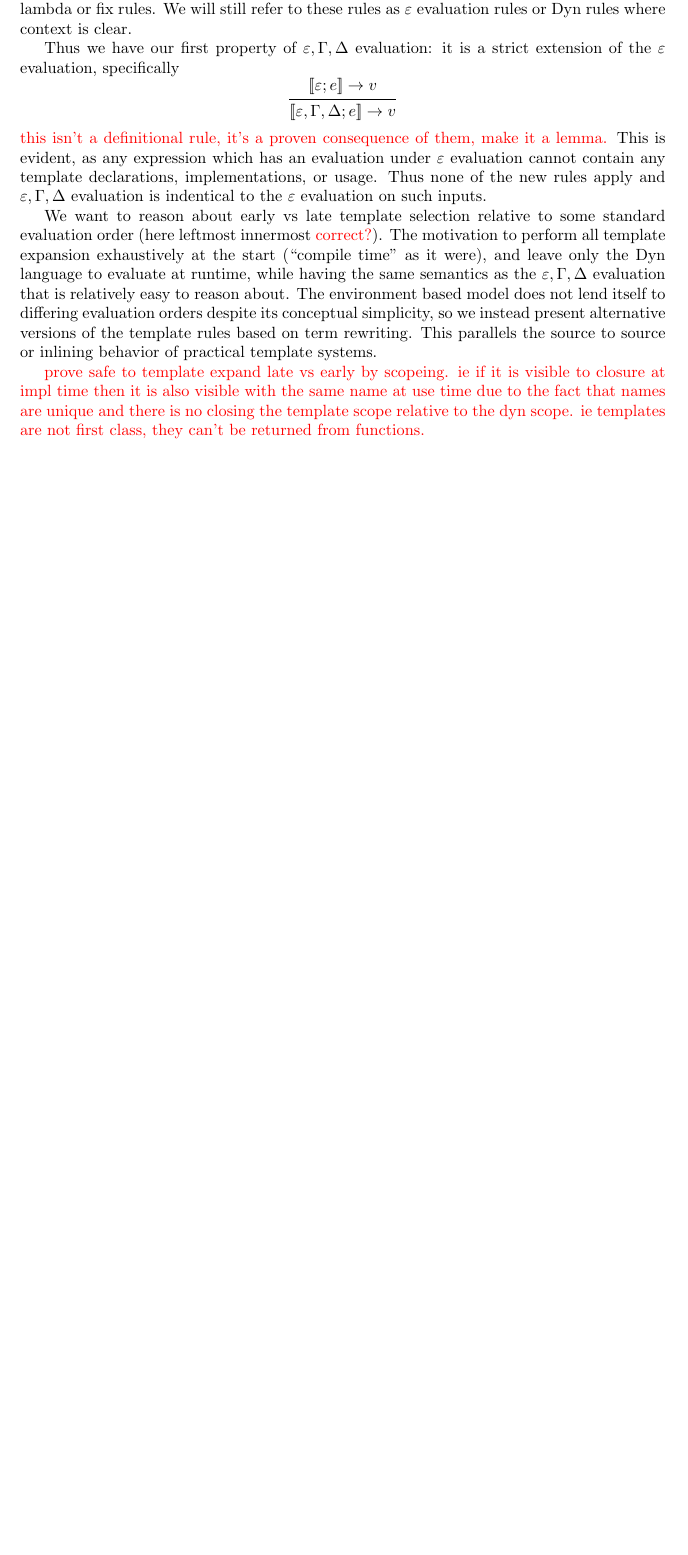
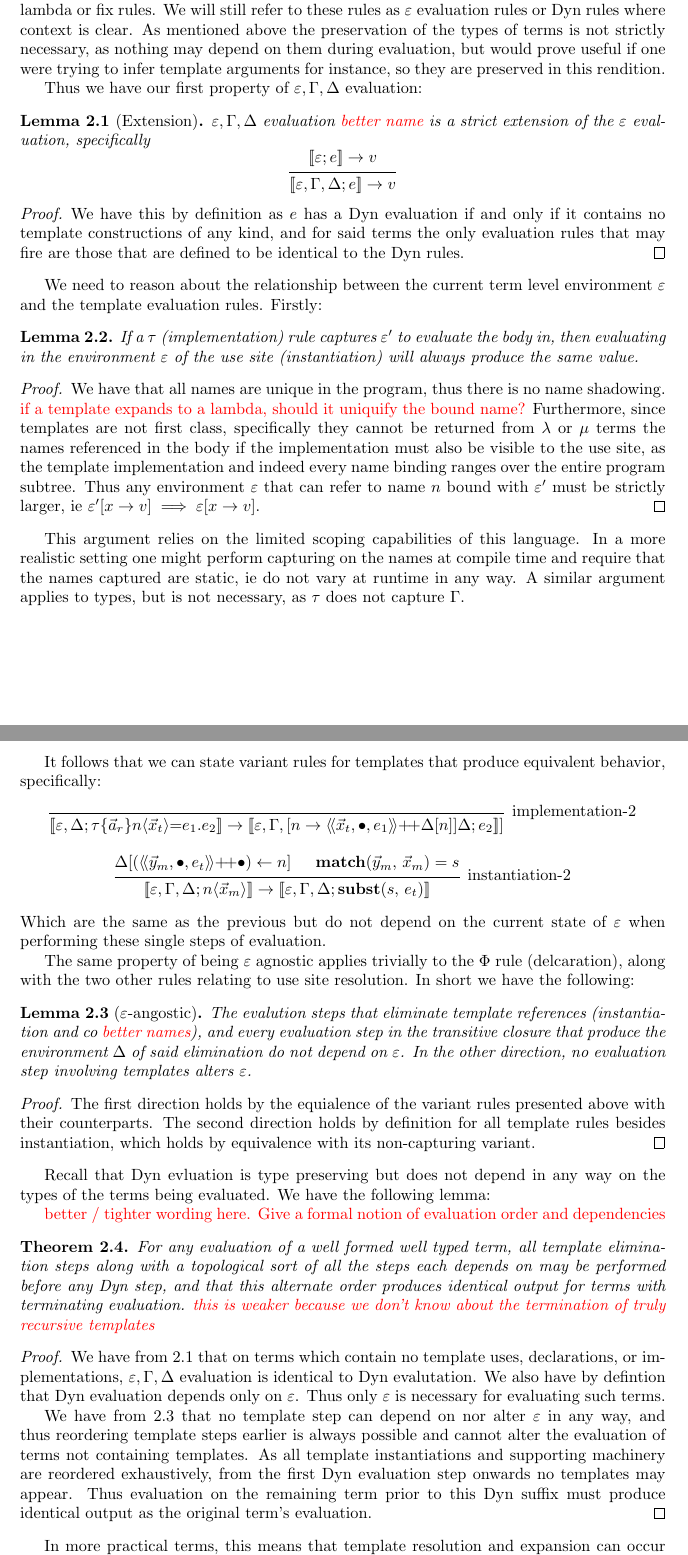
Before and after one commit to TCCQ/Ulmer-2026-study, a LaTeX document (writeup/writeup.tex): part of page 5 of 5 before the commit and two parts of pages 5 and 6 of 6 after it, the two joined at a grey line, cut so that both start at the same text, the shorter picture padded with empty space. Compiled offline with pdfLaTeX.

Commit message:
writeup first draft

```diff
--- a/writeup/writeup.tex
+++ b/writeup/writeup.tex
@@ -274,38 +275,74 @@ These cases are disjoint and do not introduce any danger of non-termination desp
 \subsubsection{Extension of Dyn}
 
-They are not given explicitly here, \todo{should I?} but the $\ve,\ga,\de$ evaluation has a corresponding rule for each rule of $\ve$ evaluation. They are identical except for passing the template context $\de$ through unchanged and marking the type of terms in $\ga$ when they are introduced in the lambda or fix rules. We will still refer to these rules as $\ve$ evaluation rules or Dyn rules where context is clear.
+They are not given explicitly here, \todo{should I?} but the $\ve,\ga,\de$ evaluation has a corresponding rule for each rule of $\ve$ evaluation. They are identical except for passing the template context $\de$ through unchanged and marking the type of terms in $\ga$ when they are introduced in the lambda or fix rules. We will still refer to these rules as $\ve$ evaluation rules or Dyn rules where context is clear. As mentioned above the preservation of the types of terms is not strictly necessary, as nothing may depend on them during evaluation, but would prove useful if one were trying to infer template arguments for instance, so they are preserved in this rendition.
 
-Thus we have our first property of $\ve,\ga,\de$ evaluation: it is a strict extension of the $\ve$ evaluation, specifically
+Thus we have our first property of $\ve,\ga,\de$ evaluation:
+\begin{lemma}[Extension]
+  \label{extension}
+  $\ve,\ga,\de$ evaluation \todo{better name} is a strict extension of the $\ve$ evaluation, specifically
 \begin{displaymath}
   \begin{prooftree}
     \hypo{\ldb\ve ; e \rdb \to v}
     \infer1{\ldb \ve,\ga,\de ; e \rdb \to v}
   \end{prooftree}
 \end{displaymath}
-\todo{this isn't a definitional rule, it's a proven consequence of them, make it a lemma.} This is evident, as any expression which has an evaluation under $\ve$ evaluation cannot contain any template declarations, implementations, or usage. Thus none of the new rules apply and $\ve,\ga,\de$ evaluation is indentical to the $\ve$ evaluation on such inputs.
+\end{lemma}
+\begin{proof}
+  We have this by definition as $e$ has a Dyn evaluation if and only if it contains no template constructions of any kind, and for said terms the only evaluation rules that may fire are those that are defined to be identical to the Dyn rules.
+\end{proof}
 
-We want to reason about early vs late template selection relative to some standard evaluation order (here leftmost innermost \todo{correct?}). The motivation to perform all template expansion exhaustively at the start (``compile time'' as it were), and leave only the Dyn language to evaluate at runtime, while having the same semantics as the $\ve,\ga,\de$ evaluation that is relatively easy to reason about. The environment based model does not lend itself to differing evaluation orders despite its conceptual simplicity, so we instead present alternative versions of the template rules based on term rewriting. This parallels the source to source or inlining behavior of practical template systems.
+We need to reason about the relationship between the current term level environment $\ve$ and the template evaluation rules. Firstly:
+\begin{lemma}
+  If a $\tau$ (implementation) rule captures $\ve'$ to evaluate the body in, then evaluating in the environment $\ve$ of the use site (instantiation) will always produce the same value.
+\end{lemma}
+\begin{proof}
+  We have that all names are unique in the program, thus there is no name shadowing. \todo{if a template expands to a lambda, should it uniquify the bound name?} Furthermore, since templates are not first class, specifically they cannot be returned from $\lambda$ or $\mu$ terms the names referenced in the body if the implementation must also be visible to the use site, as the template implementation and indeed every name binding ranges over the entire program subtree. Thus any environment $\ve$ that can refer to name $n$ bound with $\ve'$ must be strictly larger, ie $\ve'[x\to v] \implies \ve[x\to v]$.
+\end{proof}
 
-%% Recall that our (modified) $\ve$ evluation is type preserving but does not depend in any way on the types of the terms being evaluated. We have the following lemma:
+This argument relies on the limited scoping capabilities of this language. In a more realistic setting one might perform capturing on the names at compile time and require that the names captured are static, ie do not vary at runtime in any way. A similar argument applies to types, but is not necessary, as $\tau$ does not capture $\ga$.
 
-%% \begin{lemma}
-%%   An evaluation with a Dyn step followed by a $\Phi$ step may be reordered to perform the $\Phi$ step first without affecting the outcome of the evaluation (ie termination and resulting value).
-%% \end{lemma}
-%% \begin{proof}
-%%   The $\Phi$ rule only alters the typing context $\ga$ and the Dyn rules do not depend on $\ga$ in any way. \todo{This doesn't quite work since the $\Phi$ rule needs the body to typecheck which can depend on that parent $\ga$, so what does it mean to reorder earlier?}
-%% \end{proof}
+It follows that we can state variant rules for templates that produce equivalent behavior, specifically:
+\begin{displaymath}
+  \begin{array}{cc}
+  \begin{prooftree}
+    \infer0[implementation-2]{\ldb \ve,\de ;
+      \tau \{\vec{a}_r\} n \langle \vec{x}_t \rangle {=} e_1 . e_2\rdb
+      \to
+      \ldb \ve,\ga,[n \to \lda \vec{x}_t , \hole, e_1 \rda \pp \de[n]]\de ; e_2 \rdb]
+    }
+  \end{prooftree}
+  \\[15pt]
+  \begin{prooftree}
+    \hypo{\de[(\lda\vec{y}_m , \hole, e_t \rda \pp \hole) \from n]}
+    \hypo{\match{\vec{y}_m}{\vec{x}_m} = s}
+    \infer2[instantiation-2]{\ldb \ve,\ga,\de ; n\langle \vec{x}_m \rangle \rdb
+      \to
+      \ldb \ve,\ga ,\de ; \subst{s}{e_t} \rdb}
+  \end{prooftree}
+  \end{array}
+\end{displaymath}
+Which are the same as the previous but do not depend on the current state of $\ve$ when performing these single steps of evaluation.
 
-%% For template implementation and use or instantiation, we need a few things for the capturing behavior to work. Namely:
-%% \begin{lemma}
-%%   If a $\tau$ rule captures $\ve'$ to evaluate the body in, then evaluating in the environment $\ve$ of the use site will always produce the same value.
-%% \end{lemma}
-%% \begin{proof}
-%%   We have that all names are unique in the program, thus there is no name shadowing. Furthermore, since templates are not first class, specifically they cannot be returned from $\lambda$ or $\mu$ terms the names referenced in the body if the implementation must also be visible to the use site, as the template implementation and indeed every name binding ranges over the entire program subtree. Thus any environment $\ve$ that can refer to name $n$ bound with $\ve'$ must be strictly larger, ie $\ve'[x\to v] \implies \ve[x\to v]$.
-%% \end{proof}
+The same property of being $\ve$ agnostic applies trivially to the $\Phi$ rule (delcaration), along with the two other rules relating to use site resolution. In short we have the following:
+\begin{lemma}[$\ve$-angostic]
+  \label{agnostic}
+  The evalution steps that eliminate template references (instantiation and co \todo{better names}), and every evaluation step in the transitive closure that produce the environment $\de$ of said elimination do not depend on $\ve$. In the other direction, no evaluation step involving templates alters $\ve$.
+\end{lemma}
+\begin{proof}
+  The first direction holds by the equialence of the variant rules presented above with their counterparts. The second direction holds by definition for all template rules besides instantiation, which holds by equivalence with its non-capturing variant.
+\end{proof}
 
-%% This argument relies on the limited scoping capabilities of this language. In a more realistic setting one might perform capturing on the names at compile time and require that the names captured are static, ie do not vary at runtime in any way. A similar argument applies to types, but is not necessary, as $\tau$ does not capture $\ga$.
+Recall that Dyn evluation is type preserving but does not depend in any way on the types of the terms being evaluated. We have the following lemma:
 
+\todo{better / tighter wording here. Give a formal notion of evaluation order and dependencies}
+\begin{theorem}
+  For any evaluation of a well formed well typed term, all template elimination steps along with a topological sort of all the steps each depends on may be performed before any Dyn step, and that this alternate order produces identical output for terms with terminating evaluation. \todo{this is weaker because we don't know about the termination of truly recursive templates}
+\end{theorem}
+\begin{proof}
+  We have from \ref{extension} that on terms which contain no template uses, declarations, or implementations, $\ve,\ga,\de$ evaluation is identical to Dyn evalutation. We also have by defintion that Dyn evaluation depends only on $\ve$. Thus only $\ve$ is necessary for evaluating such terms.
 
-\todo{prove safe to template expand late vs early by scopeing. ie if it is visible to closure at impl time then it is also visible with the same name at use time due to the fact that names are unique and there is no closing the template scope relative to the dyn scope. ie templates are not first class, they can't be returned from functions.}
+  We have from \ref{agnostic} that no template step can depend on nor alter $\ve$ in any way, and thus reordering template steps earlier is always possible and cannot alter the evaluation of terms not containing templates. As all template instantiations and supporting machinery are reordered exhaustively, from the first Dyn evaluation step onwards no templates may appear. Thus evaluation on the remaining term prior to this Dyn suffix must produce identical output as the original term's evaluation.
+\end{proof}
 
+In more practical terms, this means that template resolution and expansion can occur at compile time, and leaks no details into the runtime for any program.
 
```
Also changed, not shown: writeup/writeup.tex (22 more changed lines).
